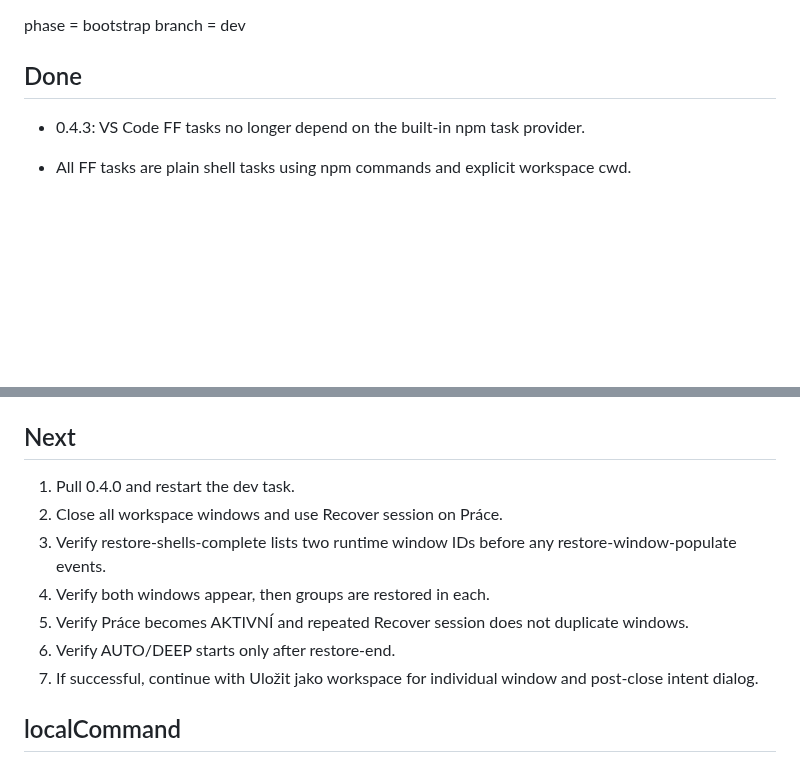
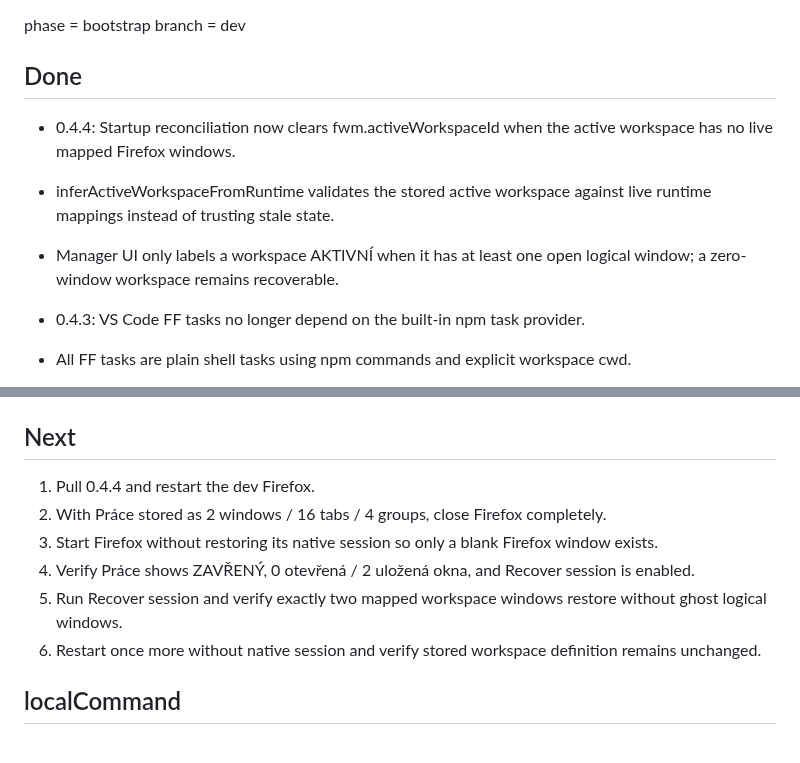
Before and after one commit to dvestezarzlkl/firefox-workspace-manager, a Markdown page: workstate.md, 2 parts joined by grey strips. Rendered like a GitHub page; blank space fills up the shorter version.

Commit message:
docs: record stale-active startup fix in 0.4.4

```diff
--- a/workstate.md
+++ b/workstate.md
@@ -8,6 +8,10 @@ phase = bootstrap
 branch = dev
 
 ## Done
+
+- 0.4.4: Startup reconciliation now clears fwm.activeWorkspaceId when the active workspace has no live mapped Firefox windows.
+- inferActiveWorkspaceFromRuntime validates the stored active workspace against live runtime mappings instead of trusting stale state.
+- Manager UI only labels a workspace AKTIVNÍ when it has at least one open logical window; a zero-window workspace remains recoverable.
 
 - 0.4.3: VS Code FF tasks no longer depend on the built-in npm task provider.
 - All FF tasks are plain shell tasks using npm commands and explicit workspace cwd.
@@ -188,13 +192,12 @@ branch = dev
 
 ## Next
 
-1. Pull 0.4.0 and restart the dev task.
-2. Close all workspace windows and use Recover session on Práce.
-3. Verify restore-shells-complete lists two runtime window IDs before any restore-window-populate events.
-4. Verify both windows appear, then groups are restored in each.
-5. Verify Práce becomes AKTIVNÍ and repeated Recover session does not duplicate windows.
-6. Verify AUTO/DEEP starts only after restore-end.
-7. If successful, continue with Uložit jako workspace for individual window and post-close intent dialog.
+1. Pull 0.4.4 and restart the dev Firefox.
+2. With Práce stored as 2 windows / 16 tabs / 4 groups, close Firefox completely.
+3. Start Firefox without restoring its native session so only a blank Firefox window exists.
+4. Verify Práce shows ZAVŘENÝ, 0 otevřená / 2 uložená okna, and Recover session is enabled.
+5. Run Recover session and verify exactly two mapped workspace windows restore without ghost logical windows.
+6. Restart once more without native session and verify stored workspace definition remains unchanged.
 
 ## localCommand
 
```
